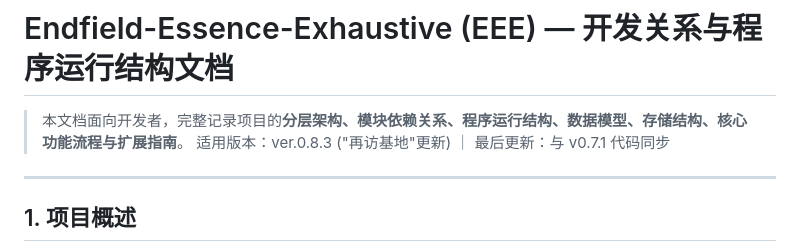
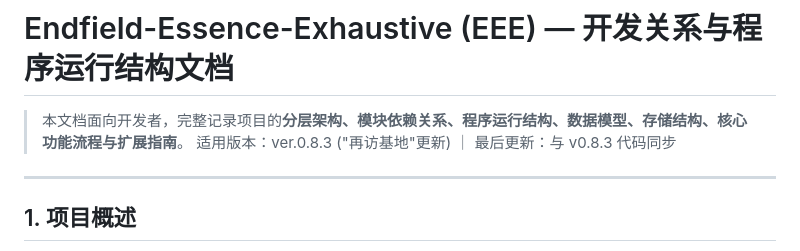
Before and after one commit to HIDDENSNOWER/endfield-essence-exhaustive, a Markdown page: ARCHITECTURE.md, the part around the change. Rendered like a GitHub page.

Commit message:
版本号同步
为什么我总能忘记这种东西没去改？
:(

Signed-off-by: HIDDENSNOWER <binjianxuewu@outlook.com>

```diff
--- a/ARCHITECTURE.md
+++ b/ARCHITECTURE.md
@@ -1,7 +1,7 @@
 # Endfield-Essence-Exhaustive (EEE) — 开发关系与程序运行结构文档
 
 > 本文档面向开发者，完整记录项目的**分层架构、模块依赖关系、程序运行结构、数据模型、存储结构、核心功能流程与扩展指南**。
-> 适用版本：ver.0.8.3 ("再访基地"更新) ｜ 最后更新：与 v0.7.1 代码同步
+> 适用版本：ver.0.8.3 ("再访基地"更新) ｜ 最后更新：与 v0.8.3 代码同步
 
 ---
 
```
